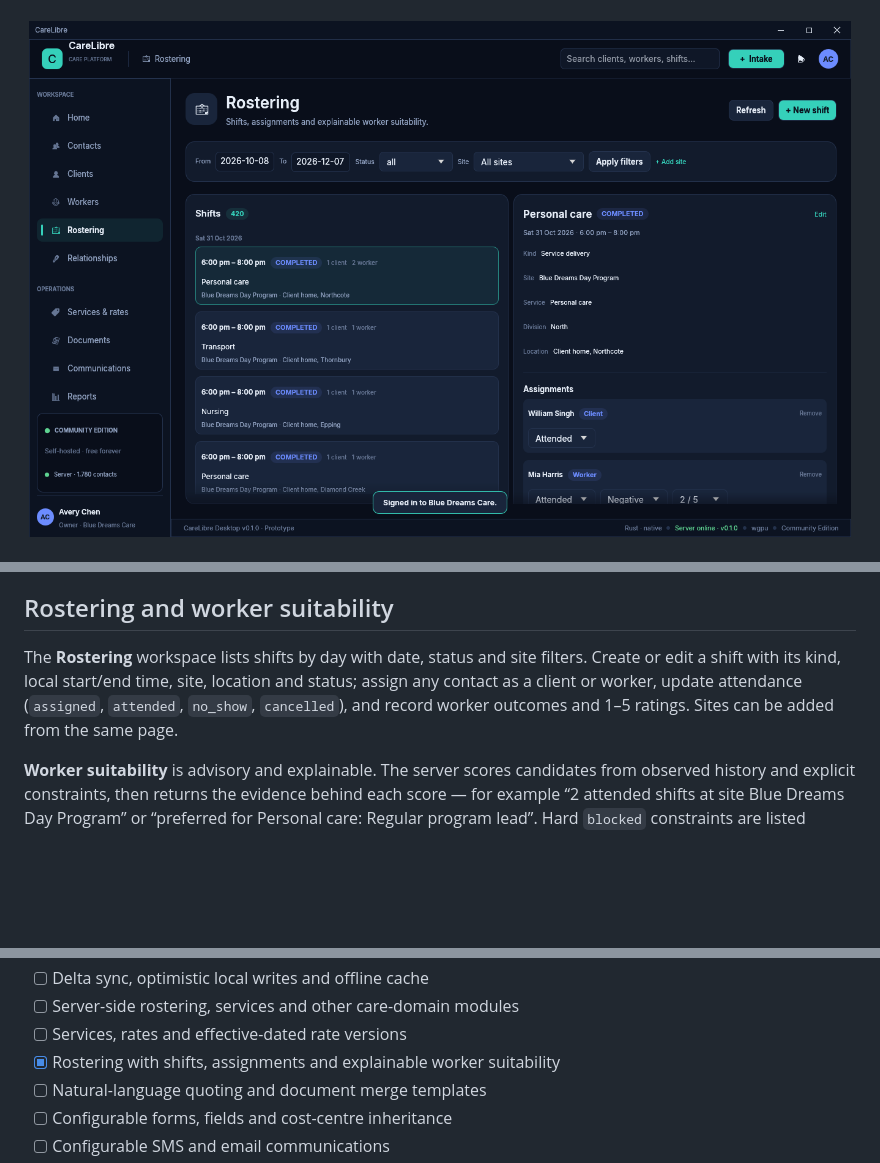
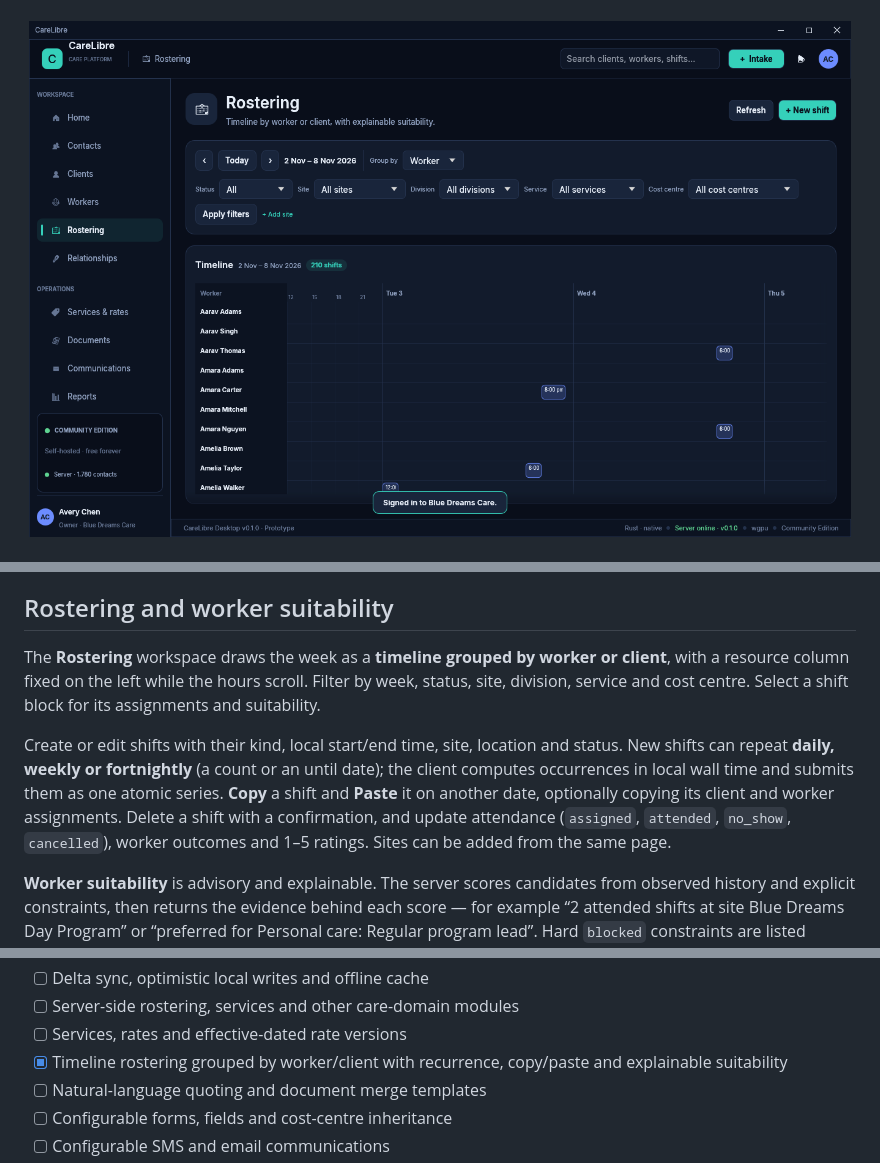
Before and after one commit to IanHead/CareLibre-Desktop, a Markdown page: README.md, 3 parts joined by grey strips. Drawn GitHub-style; pictures changed too: docs/rostering.png; blank space fills up the shorter version.

```diff
--- a/README.md
+++ b/README.md
@@ -190,11 +190,18 @@ link in the tenant and supports deleting them.
 
 ## Rostering and worker suitability
 
-The **Rostering** workspace lists shifts by day with date, status and site filters.
-Create or edit a shift with its kind, local start/end time, site, location and status;
-assign any contact as a client or worker, update attendance (`assigned`, `attended`,
-`no_show`, `cancelled`), and record worker outcomes and 1–5 ratings. Sites can be added
-from the same page.
+The **Rostering** workspace draws the week as a **timeline grouped by worker or client**,
+with a resource column fixed on the left while the hours scroll. Filter by week, status,
+site, division, service and cost centre. Select a shift block for its assignments and
+suitability.
+
+Create or edit shifts with their kind, local start/end time, site, location and status.
+New shifts can repeat **daily, weekly or fortnightly** (a count or an until date); the client
+computes occurrences in local wall time and submits them as one atomic series. **Copy** a
+shift and **Paste** it on another date, optionally copying its client and worker assignments.
+Delete a shift with a confirmation, and update attendance (`assigned`, `attended`,
+`no_show`, `cancelled`), worker outcomes and 1–5 ratings. Sites can be added from the same
+page.
 
 **Worker suitability** is advisory and explainable. The server scores candidates from
 observed history and explicit constraints, then returns the evidence behind each score —
@@ -306,7 +313,7 @@ The desktop client tracks the wider CareLibre requirements:
 - [ ] Delta sync, optimistic local writes and offline cache
 - [ ] Server-side rostering, services and other care-domain modules
 - [ ] Services, rates and effective-dated rate versions
-- [x] Rostering with shifts, assignments and explainable worker suitability
+- [x] Timeline rostering grouped by worker/client with recurrence, copy/paste and explainable suitability
 - [ ] Natural-language quoting and document merge templates
 - [ ] Configurable forms, fields and cost-centre inheritance
 - [ ] Configurable SMS and email communications
```
Also changed, not shown: 6 other files.
